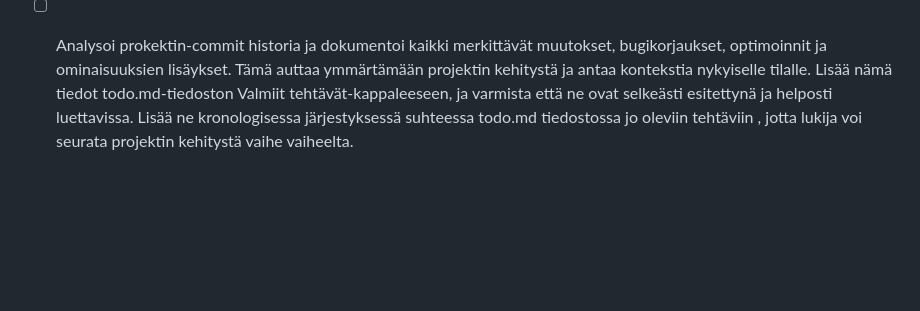
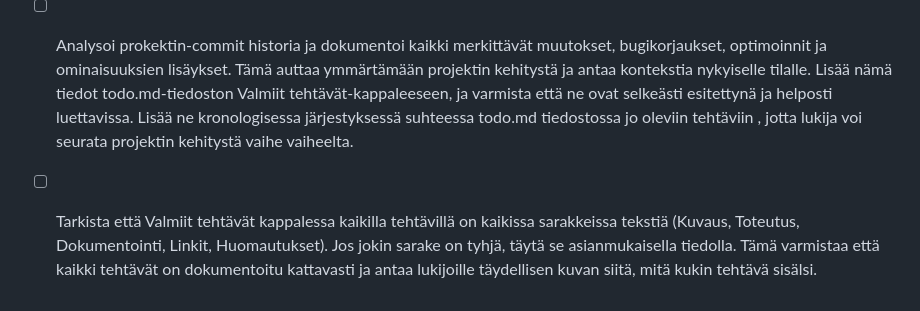
Before and after one commit to superzanttu/kCPU16, a Markdown page: kcpu16/todo.md, the part around the change. Rendered like a GitHub page; blank space fills up the shorter version.

```diff
--- a/kcpu16/todo.md
+++ b/kcpu16/todo.md
@@ -144,3 +144,4 @@ Näitä tehtäviä ei saa tehdä ennen kuin kaikki muut tehtävät on suoritettu
 - [ ] Muuta projektin hakemistorakennetta, niin että se vastaa fyysisen tietokoneen komponentteja ja rakennetta. Varmista että kaikki tiedostopolut ja importit päivitetään, eikä mitään hajoa.
 - [ ] ANalysoi todo.do ja etsi valmiit tehtävät, joilla ei ole Kuvaus-sarakkeessa tekstiä. Yritä löytää näille tehtäville vastaava kuvaus kuin muillakin valmiilläa tehtävillä on.
 - [ ] Analysoi prokektin-commit historia ja dokumentoi kaikki merkittävät muutokset, bugikorjaukset, optimoinnit ja ominaisuuksien lisäykset. Tämä auttaa ymmärtämään projektin kehitystä ja antaa kontekstia nykyiselle tilalle. Lisää nämä tiedot todo.md-tiedoston Valmiit tehtävät-kappaleeseen, ja varmista että ne ovat selkeästi esitettynä ja helposti luettavissa. Lisää ne kronologisessa järjestyksessä suhteessa todo.md tiedostossa jo oleviin tehtäviin , jotta lukija voi seurata projektin kehitystä vaihe vaiheelta.
+- [ ] Tarkista että Valmiit tehtävät kappalessa kaikilla tehtävillä on kaikissa sarakkeissa tekstiä (Kuvaus, Toteutus, Dokumentointi, Linkit, Huomautukset). Jos jokin sarake on tyhjä, täytä se asianmukaisella tiedolla. Tämä varmistaa että kaikki tehtävät on dokumentoitu kattavasti ja antaa lukijoille täydellisen kuvan siitä, mitä kukin tehtävä sisälsi.
```
